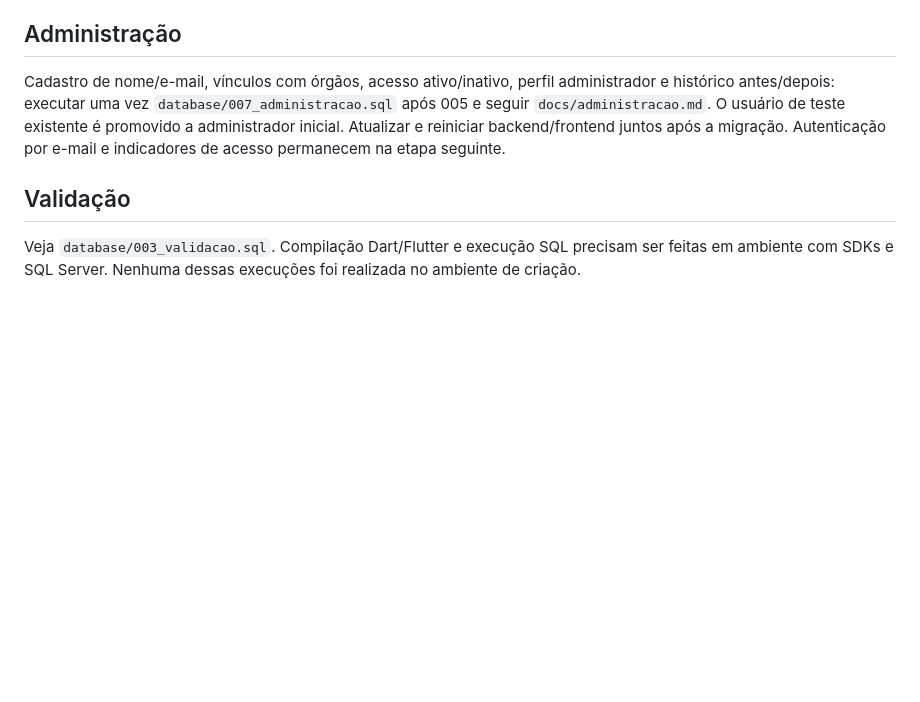
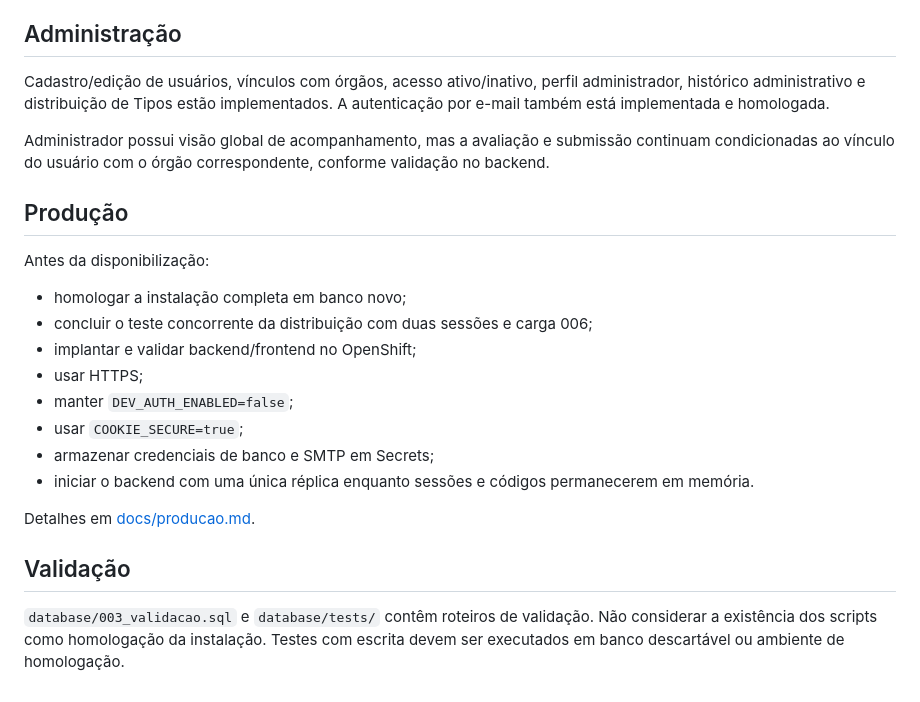
Before and after one commit to pedrogomes-dev/gd-sei, a Markdown page: README.md, the part around one of its changes. GitHub-like rendering; blank space fills up the shorter version.

```diff
--- a/README.md
+++ b/README.md
@@ -69,8 +70,25 @@ Cabeçalho com identificação da sessão, menu Validação/Catálogo, tabelas d
 
 ## Administração
 
-Cadastro de nome/e-mail, vínculos com órgãos, acesso ativo/inativo, perfil administrador e histórico antes/depois: executar uma vez `database/007_administracao.sql` após 005 e seguir `docs/administracao.md`. O usuário de teste existente é promovido a administrador inicial. Atualizar e reiniciar backend/frontend juntos após a migração. Autenticação por e-mail e indicadores de acesso permanecem na etapa seguinte.
+Cadastro/edição de usuários, vínculos com órgãos, acesso ativo/inativo, perfil administrador, histórico administrativo e distribuição de Tipos estão implementados. A autenticação por e-mail também está implementada e homologada.
+
+Administrador possui visão global de acompanhamento, mas a avaliação e submissão continuam condicionadas ao vínculo do usuário com o órgão correspondente, conforme validação no backend.
+
+## Produção
+
+Antes da disponibilização:
+
+- homologar a instalação completa em banco novo;
+- concluir o teste concorrente da distribuição com duas sessões e carga 006;
+- implantar e validar backend/frontend no OpenShift;
+- usar HTTPS;
+- manter `DEV_AUTH_ENABLED=false`;
+- usar `COOKIE_SECURE=true`;
+- armazenar credenciais de banco e SMTP em Secrets;
+- iniciar o backend com uma única réplica enquanto sessões e códigos permanecerem em memória.
+
+Detalhes em [docs/producao.md](docs/producao.md).
 
 ## Validação
 
-Veja `database/003_validacao.sql`. Compilação Dart/Flutter e execução SQL precisam ser feitas em ambiente com SDKs e SQL Server. Nenhuma dessas execuções foi realizada no ambiente de criação.
+`database/003_validacao.sql` e `database/tests/` contêm roteiros de validação. Não considerar a existência dos scripts como homologação da instalação. Testes com escrita devem ser executados em banco descartável ou ambiente de homologação.
```
Also changed, not shown: other parts of README.md (+16 -15 lines).
